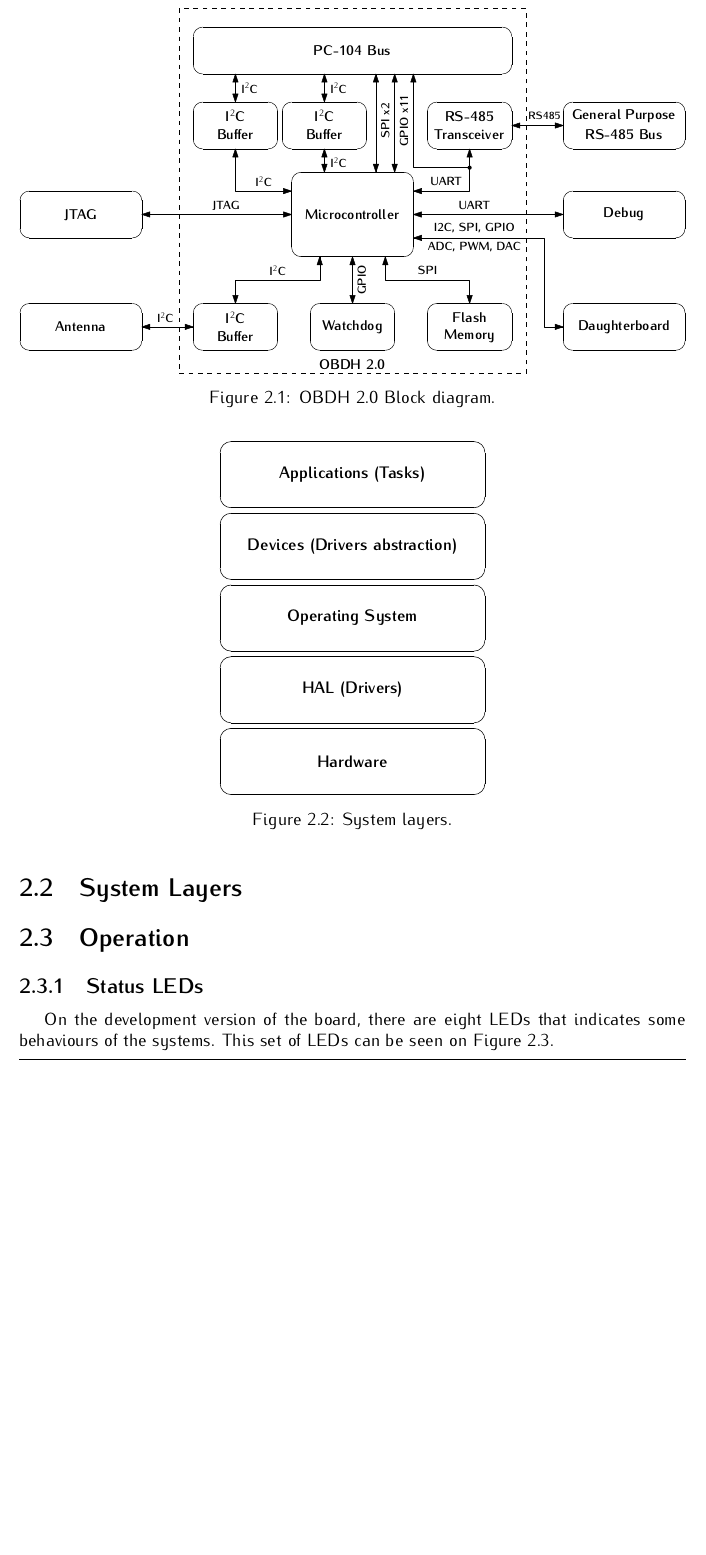
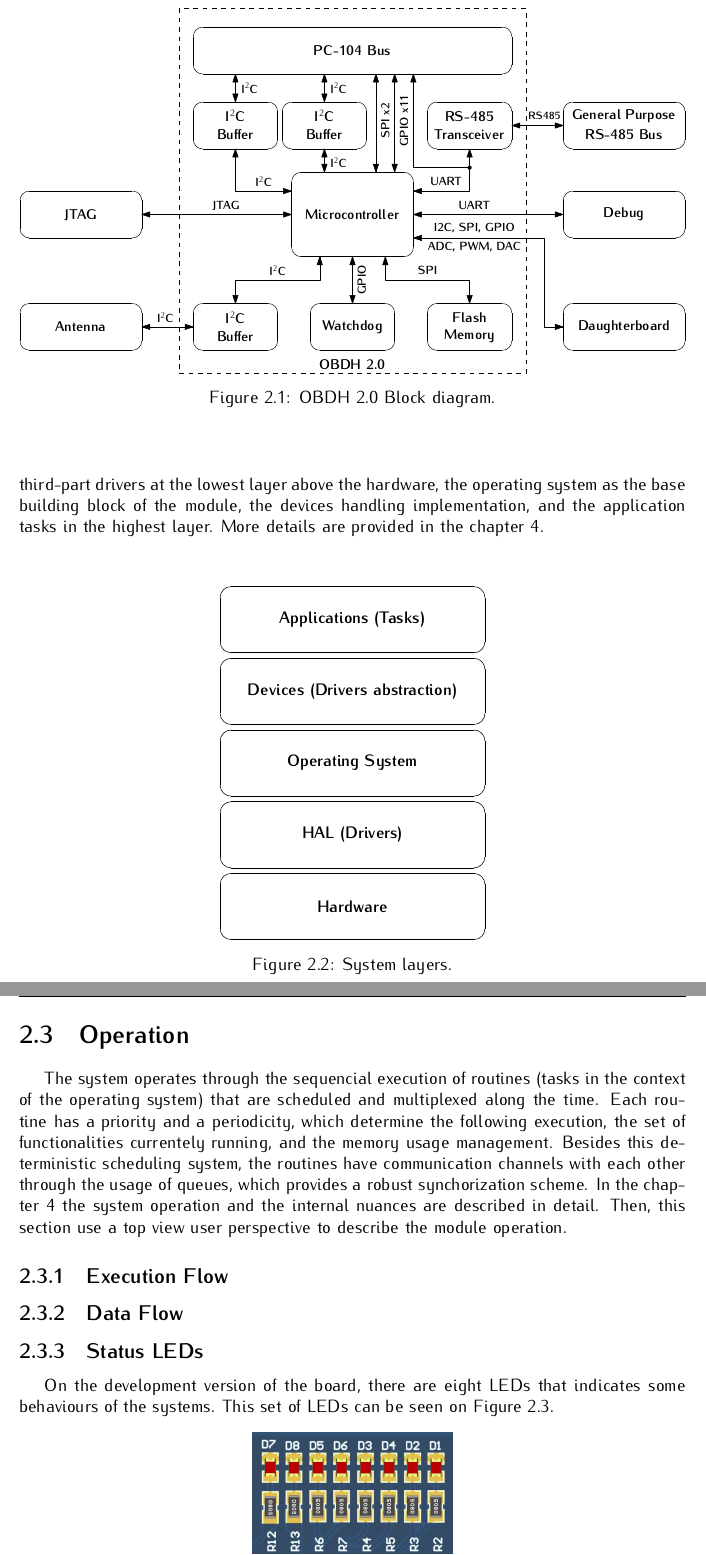
Before and after one commit to spacelab-ufsc/obdh2, a LaTeX book (doc/main.tex, which reads doc/chapters/system_overview.tex): part of page 16 of 47 before the commit and two parts of pages 18 and 19 of 49 after it, the two joined at a grey line, cut so that both start at the same text, the shorter picture padded with empty space. Compiled offline with pdfLaTeX.

Commit message:
doc: system_overview: Adding system layers and operation header descriptions

```diff
--- a/doc/chapters/system_overview.tex
+++ b/doc/chapters/system_overview.tex
@@ -41,6 +41,8 @@ The \autoref{fig:block-diagram-test} presents a simplified view of the module su
 
 \section{System Layers}
 
+As herein mentioned, the system is divided in various abstraction layers to favor high level firmware implementations. The \autoref{fig:system-layers} shows this scheme, which is composed of third-part drivers at the lowest layer above the hardware, the operating system as the base building block of the module, the devices handling implementation, and the application tasks in the highest layer. More details are provided in the \autoref{ch:firmware}.
+
 \begin{figure}[!ht]
     \begin{center}
         \includegraphics[width=0.4\textwidth]{figures/system_layers.pdf}
@@ -50,6 +52,14 @@ The \autoref{fig:block-diagram-test} presents a simplified view of the module su
 \end{figure}
 
 \section{Operation}
+
+The system operates through the sequencial execution of routines (tasks in the context of the operating system) that are scheduled and multiplexed along the time. Each routine has a priority and a periodicity, which determine the following execution, the set of functionalities currentely running, and the memory usage management. Besides this deterministic scheduling system, the routines have communication channels with each other through the usage of queues, which provides a robust synchorization scheme. In the \autoref{ch:firmware} the system operation and the internal nuances are described in detail. Then, this section use a top view user perspective to describe the module operation.
+
+\subsection{Execution Flow}
+% Add here a diagram showing a simple flowchart or use cases to represent how the OBDH works.
+
+\subsection{Data Flow}
+% Add here a flowchart or diagram showing where and how the data is generated and transfered across diferent modules and peripherals.
 
 \subsection{Status LEDs} \label{sec:status-leds}
 
```
